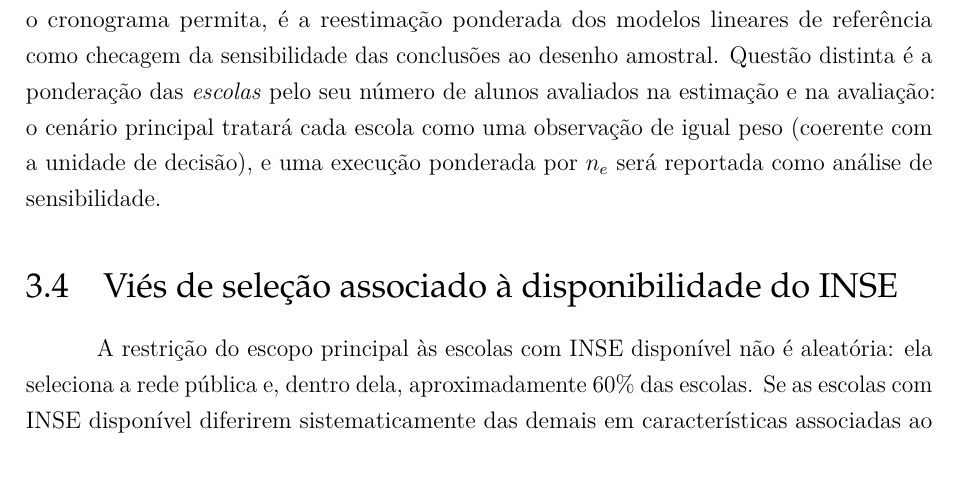
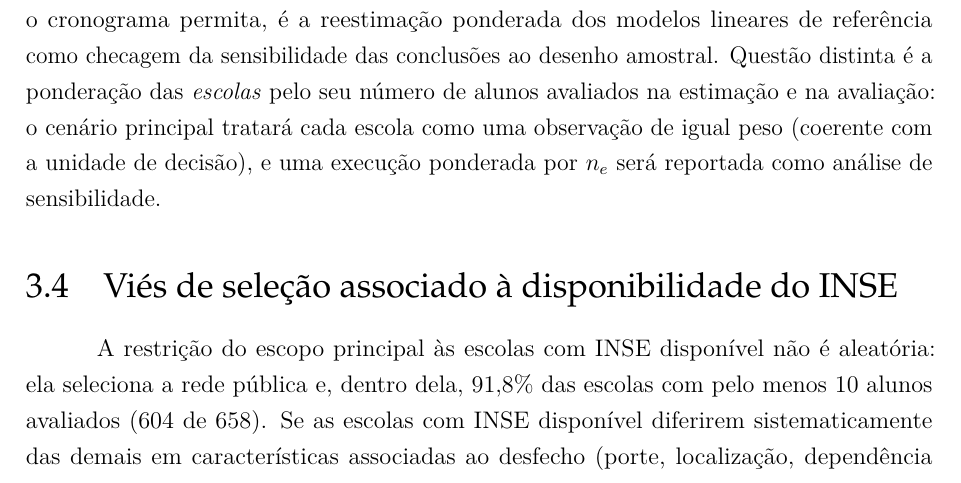
Before and after one commit to NercinoN21/tcc-alfabetizacao-saeb-ml, a LaTeX thesis (monografia/projeto.tex, which reads monografia/capitulos/principal.tex): part of page 28 of 41, cut so that both start at the same text. Compiled offline with pdfLaTeX.

Commit message:
fix(metodologia): corrige a cobertura do INSE na rede pública
O texto dizia que a exigência do INSE mantém cerca de 60% das escolas públicas.
Na base analítica são 91,8% (604 das 658 escolas públicas com pelo menos 10
alunos avaliados).

```diff
--- a/monografia/capitulos/principal.tex
+++ b/monografia/capitulos/principal.tex
@@ -1123,8 +1123,9 @@ análise de sensibilidade.
 \label{sec:vies-inse}
 
 A restrição do escopo principal às escolas com INSE disponível não é
-aleatória: ela seleciona a rede pública e, dentro dela, aproximadamente 60\%
-das escolas. Se as escolas com INSE disponível diferirem sistematicamente
+aleatória: ela seleciona a rede pública e, dentro dela, 91,8\% das escolas
+com pelo menos 10 alunos avaliados (604 de 658). Se as escolas com INSE
+disponível diferirem sistematicamente
 das demais em características associadas ao desfecho (porte, localização,
 dependência administrativa, região), as associações estimadas sobre a
 subamostra não se transferem diretamente ao universo.
```
